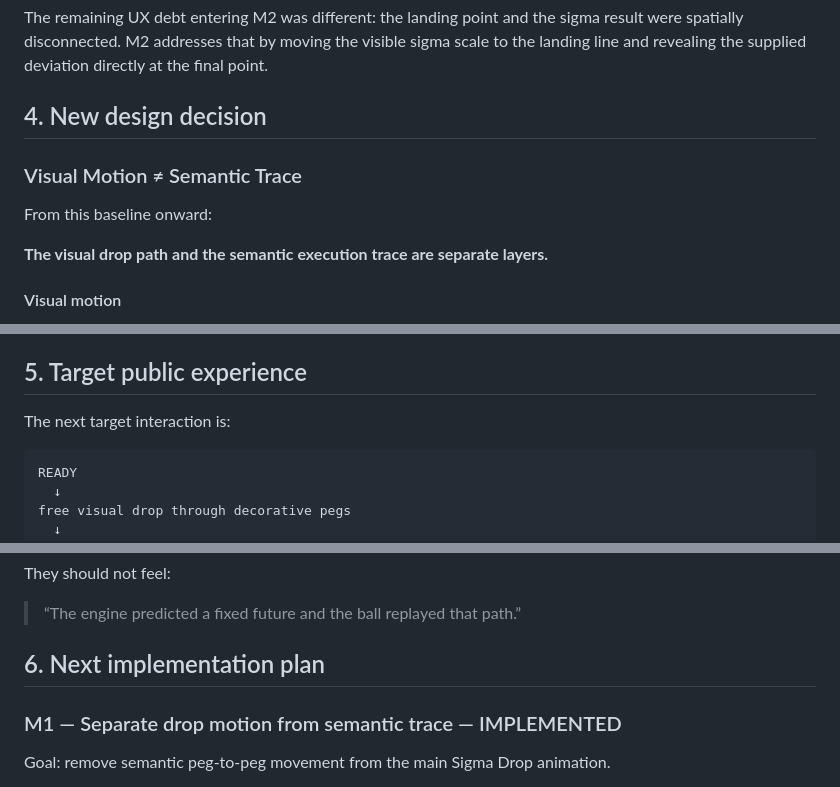
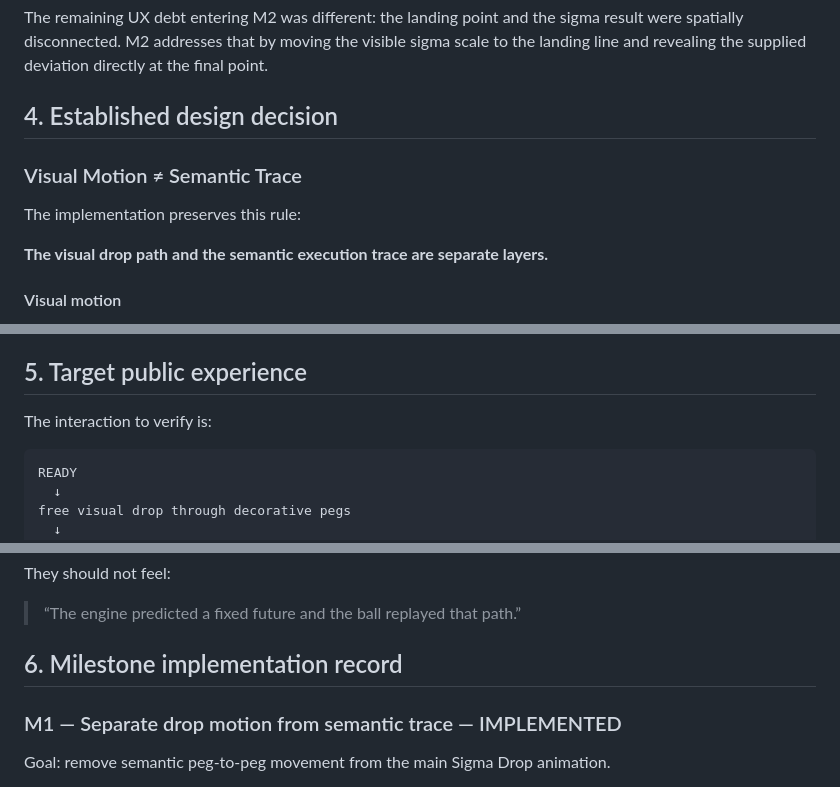
Before and after one commit to redsunjin/worldline-board, a Markdown page: docs/00-current-status-and-plan.md, 3 parts joined by grey strips. GitHub-like rendering.

````diff
--- a/docs/00-current-status-and-plan.md
+++ b/docs/00-current-status-and-plan.md
@@ -100,11 +142,11 @@ The public canvas now uses a renderer-only decorative route and converges on the
 
 The remaining UX debt entering M2 was different: the landing point and the sigma result were spatially disconnected. M2 addresses that by moving the visible sigma scale to the landing line and revealing the supplied deviation directly at the final point.
 
-## 4. New design decision
+## 4. Established design decision
 
 ### Visual Motion ≠ Semantic Trace
 
-From this baseline onward:
+The implementation preserves this rule:
 
 **The visual drop path and the semantic execution trace are separate layers.**
 
@@ -137,7 +179,7 @@ Those details belong in **Trace details** and explanatory layers, not in the bal
 
 ## 5. Target public experience
 
-The next target interaction is:
+The interaction to verify is:
 
 ```text
 READY
@@ -162,7 +204,7 @@ They should not feel:
 
 > “The engine predicted a fixed future and the ball replayed that path.”
 
-## 6. Next implementation plan
+## 6. Milestone implementation record
 
 ### M1 — Separate drop motion from semantic trace — IMPLEMENTED
 
````
Also changed, not shown: other parts of docs/00-current-status-and-plan.md (+64 -13 lines).
